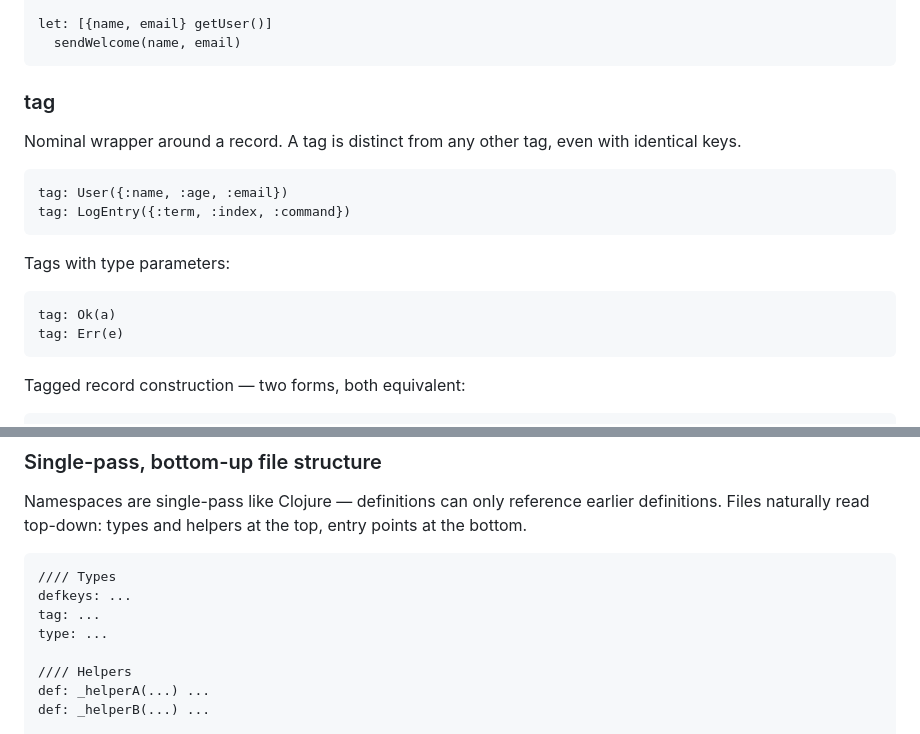
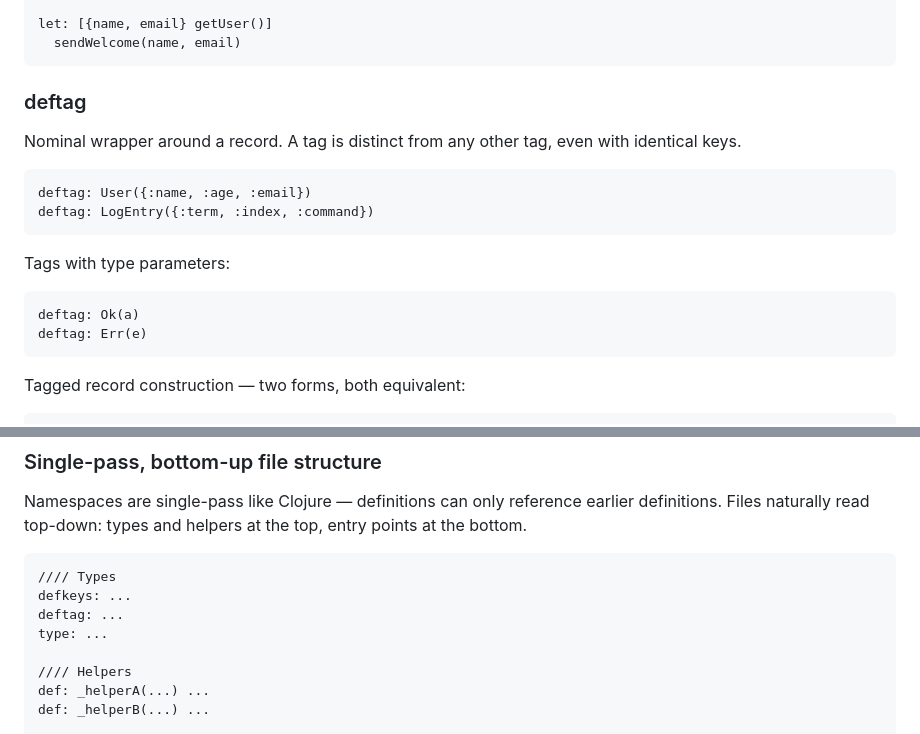
Before and after one commit to bridje/bridje, a Markdown page: notes/SYNTAX.md, 2 parts joined by grey strips. GitHub-like rendering.

````diff
--- a/notes/SYNTAX.md
+++ b/notes/SYNTAX.md
@@ -371,21 +371,21 @@ let: [{name, email} getUser()]
   sendWelcome(name, email)
 ```
 
-### tag
+### deftag
 
 Nominal wrapper around a record.
 A tag is distinct from any other tag, even with identical keys.
 
 ```bridje
-tag: User({:name, :age, :email})
-tag: LogEntry({:term, :index, :command})
+deftag: User({:name, :age, :email})
+deftag: LogEntry({:term, :index, :command})
 ```
 
 Tags with type parameters:
 
 ```bridje
-tag: Ok(a)
-tag: Err(e)
+deftag: Ok(a)
+deftag: Err(e)
 ```
 
 Tagged record construction — two forms, both equivalent:
@@ -730,7 +730,7 @@ Files naturally read top-down: types and helpers at the top, entry points at the
 ```bridje
 //// Types
 defkeys: ...
-tag: ...
+deftag: ...
 type: ...
 
 //// Helpers
````
Also changed, not shown: notes/TYPES.md (+5 -5 lines).
